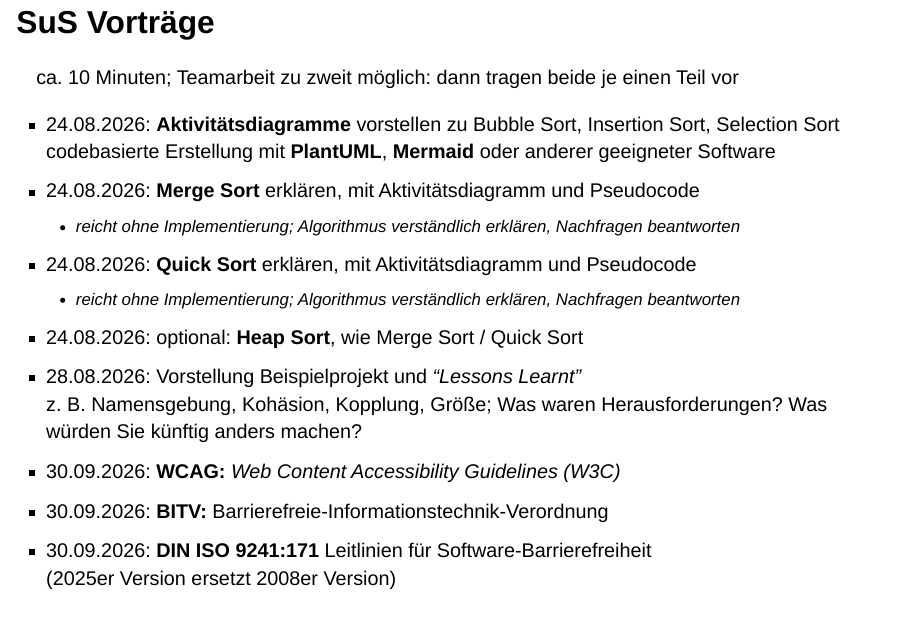
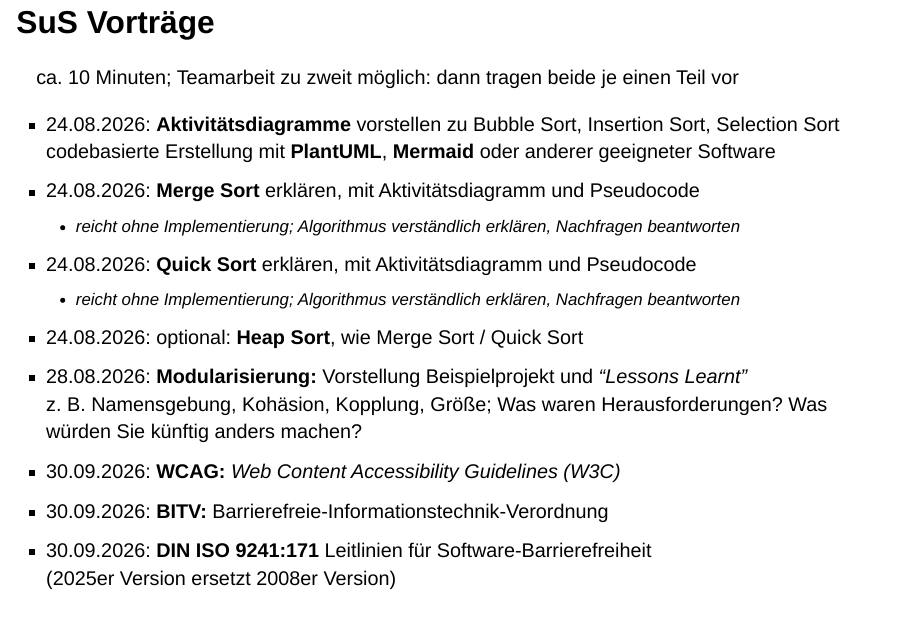
Before and after one commit to fjodor/LF10a, a Quarto document (01_Willkommen_Struktur.qmd): page 5 of 9. Rendered offline with R 4.5, knitr and Pandoc in place of Quarto, with nearby package versions; drawn as Slidy slides in place of the format the file asks for.

Commit message:
Gliederung erweitert; kl. Korrektur Vorträge

```diff
--- a/01_Willkommen_Struktur.qmd
+++ b/01_Willkommen_Struktur.qmd
@@ -71,7 +71,7 @@ ca. 10 Minuten; Teamarbeit zu zweit möglich: dann tragen beide je einen Teil vo
 - 24.08.2026: **Quick Sort** erklären, mit Aktivitätsdiagramm und Pseudocode
   + reicht ohne Implementierung; Algorithmus verständlich erklären, Nachfragen beantworten
 - 24.08.2026: optional: **Heap Sort**, wie Merge Sort / Quick Sort
-- 28.08.2026: Vorstellung Beispielprojekt und *"Lessons Learnt"* <br> z. B. Namensgebung, Kohäsion, Kopplung, Größe;
+- 28.08.2026: **Modularisierung:** Vorstellung Beispielprojekt und *"Lessons Learnt"* <br> z. B. Namensgebung, Kohäsion, Kopplung, Größe;
               Was waren Herausforderungen? Was würden Sie künftig anders machen?
 - 30.09.2026: **WCAG:** *Web Content Accessibility Guidelines (W3C)*
 - 30.09.2026: **BITV:** Barrierefreie-Informationstechnik-Verordnung
--- a/_quarto.yml
+++ b/_quarto.yml
@@ -13,6 +13,8 @@ website:
         text: 01 Willkommen zu LF10a - Themen und Zeitplan
       - href: 02_Pseudocode.qmd
         text: 02 Pseudocode
+      - href: 03_Algorithmen.qmd
+        text: 03 Algorithmen
 
 format:
   revealjs:
```
